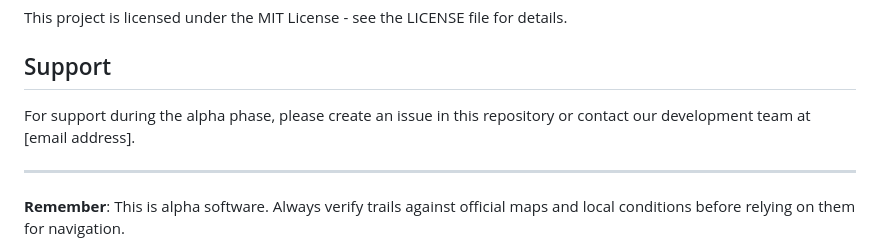
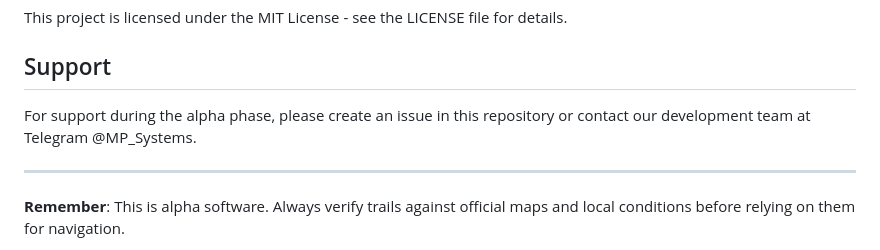
Before and after one commit to MPetovick/FormiGO, a Markdown page: README.md, the part around the change. GitHub-like rendering.

Commit message:
Actualizar README.md

```diff
--- a/README.md
+++ b/README.md
@@ -120,7 +120,7 @@ This project is licensed under the MIT License - see the LICENSE file for detail
 
 ## Support
 
-For support during the alpha phase, please create an issue in this repository or contact our development team at [email address].
+For support during the alpha phase, please create an issue in this repository or contact our development team at Telegram @MP_Systems.
 
 ---
 
```
